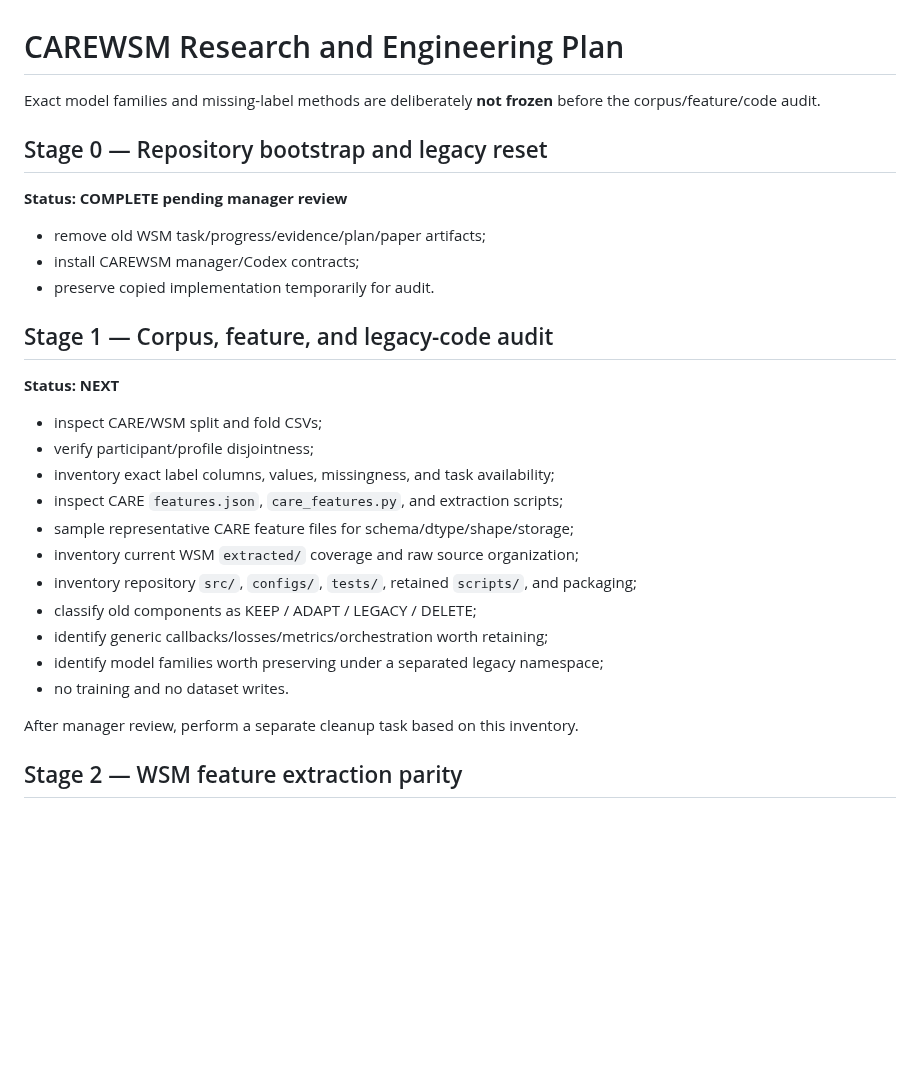
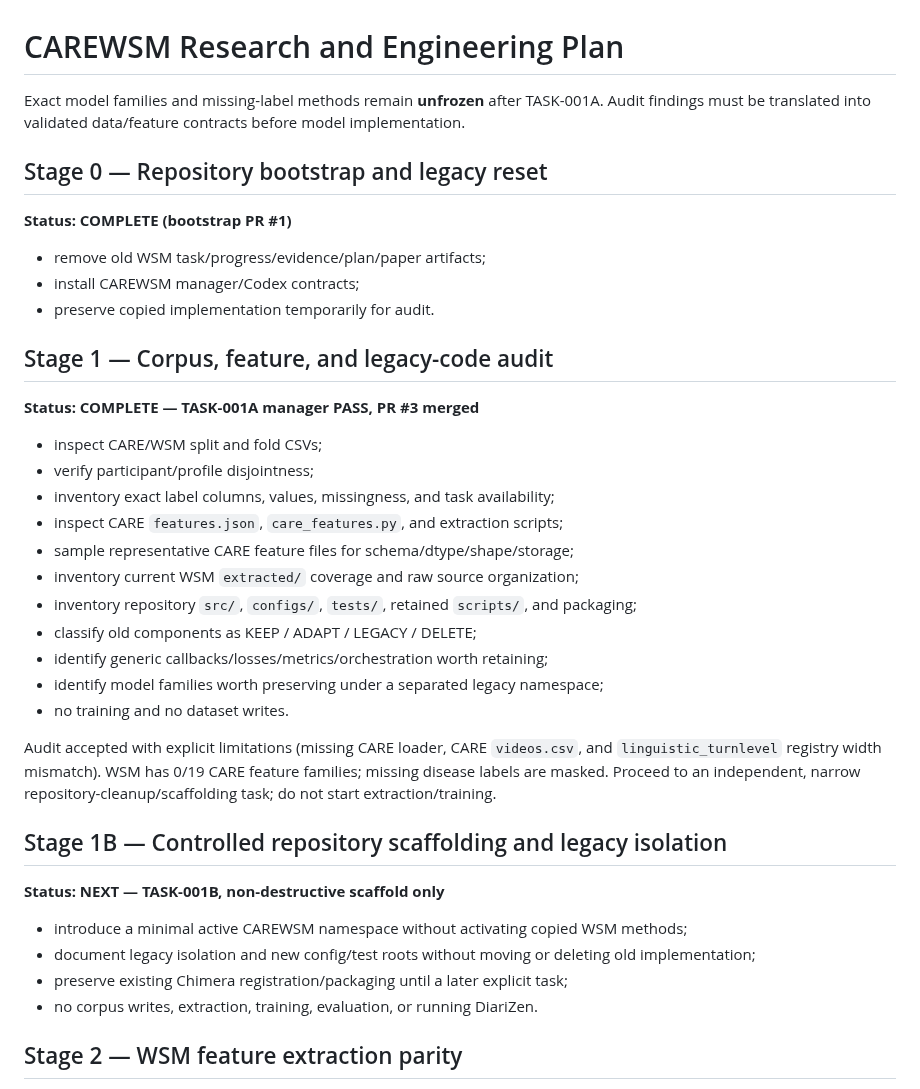
Before and after one commit to suslyash/CAREWSM, a Markdown page: docs/PLAN.md, the part around the change. Drawn GitHub-style; blank space fills up the shorter version.

Commit message:
Manager: align docs/PLAN.md with accepted TASK-001A audit

```diff
--- a/docs/PLAN.md
+++ b/docs/PLAN.md
@@ -1,10 +1,10 @@
 # CAREWSM Research and Engineering Plan
 
-Exact model families and missing-label methods are deliberately **not frozen** before the corpus/feature/code audit.
+Exact model families and missing-label methods remain **unfrozen** after TASK-001A. Audit findings must be translated into validated data/feature contracts before model implementation.
 
 ## Stage 0 — Repository bootstrap and legacy reset
 
-**Status: COMPLETE pending manager review**
+**Status: COMPLETE (bootstrap PR #1)**
 
 - remove old WSM task/progress/evidence/plan/paper artifacts;
 - install CAREWSM manager/Codex contracts;
@@ -12,7 +12,7 @@ Exact model families and missing-label methods are deliberately **not frozen** b
 
 ## Stage 1 — Corpus, feature, and legacy-code audit
 
-**Status: NEXT**
+**Status: COMPLETE — TASK-001A manager PASS, PR #3 merged**
 
 - inspect CARE/WSM split and fold CSVs;
 - verify participant/profile disjointness;
@@ -26,7 +26,16 @@ Exact model families and missing-label methods are deliberately **not frozen** b
 - identify model families worth preserving under a separated legacy namespace;
 - no training and no dataset writes.
 
-After manager review, perform a separate cleanup task based on this inventory.
+Audit accepted with explicit limitations (missing CARE loader, CARE `videos.csv`, and `linguistic_turnlevel` registry width mismatch). WSM has 0/19 CARE feature families; missing disease labels are masked. Proceed to an independent, narrow repository-cleanup/scaffolding task; do not start extraction/training.
+
+## Stage 1B — Controlled repository scaffolding and legacy isolation
+
+**Status: NEXT — TASK-001B, non-destructive scaffold only**
+
+- introduce a minimal active CAREWSM namespace without activating copied WSM methods;
+- document legacy isolation and new config/test roots without moving or deleting old implementation;
+- preserve existing Chimera registration/packaging until a later explicit task;
+- no corpus writes, extraction, training, evaluation, or running DiariZen.
 
 ## Stage 2 — WSM feature extraction parity
 
```
